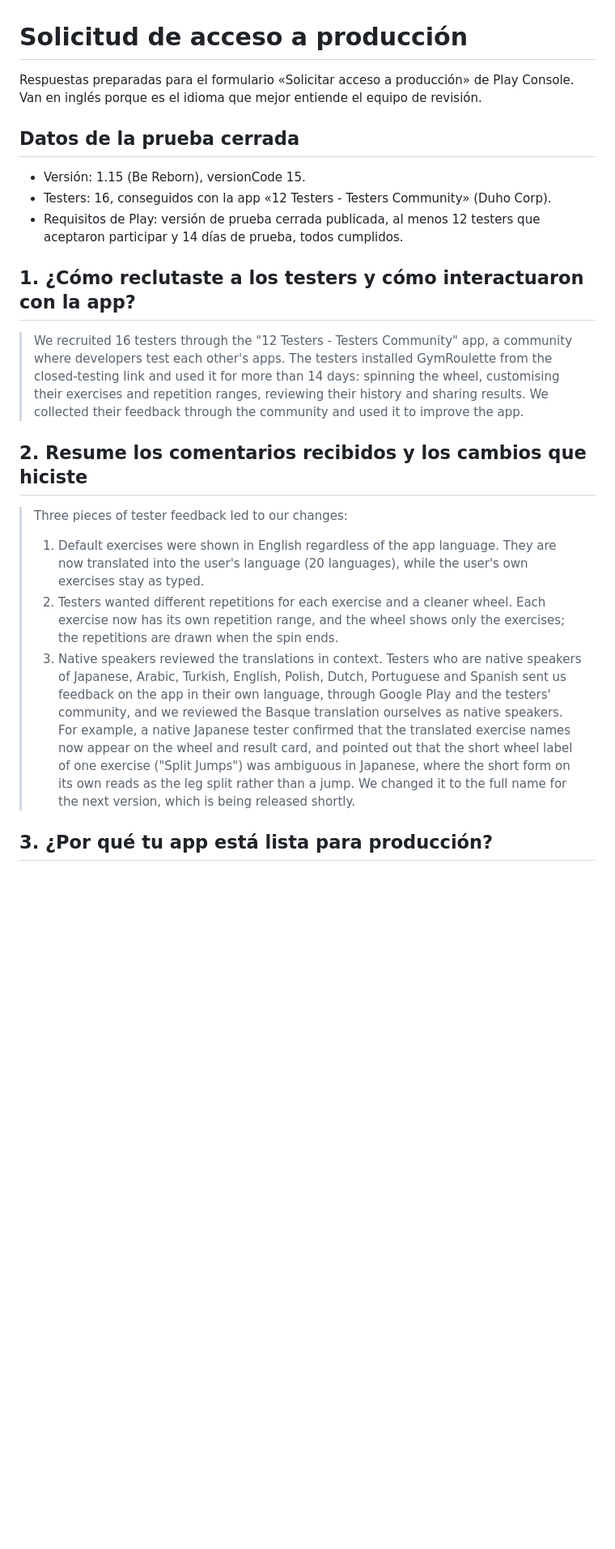
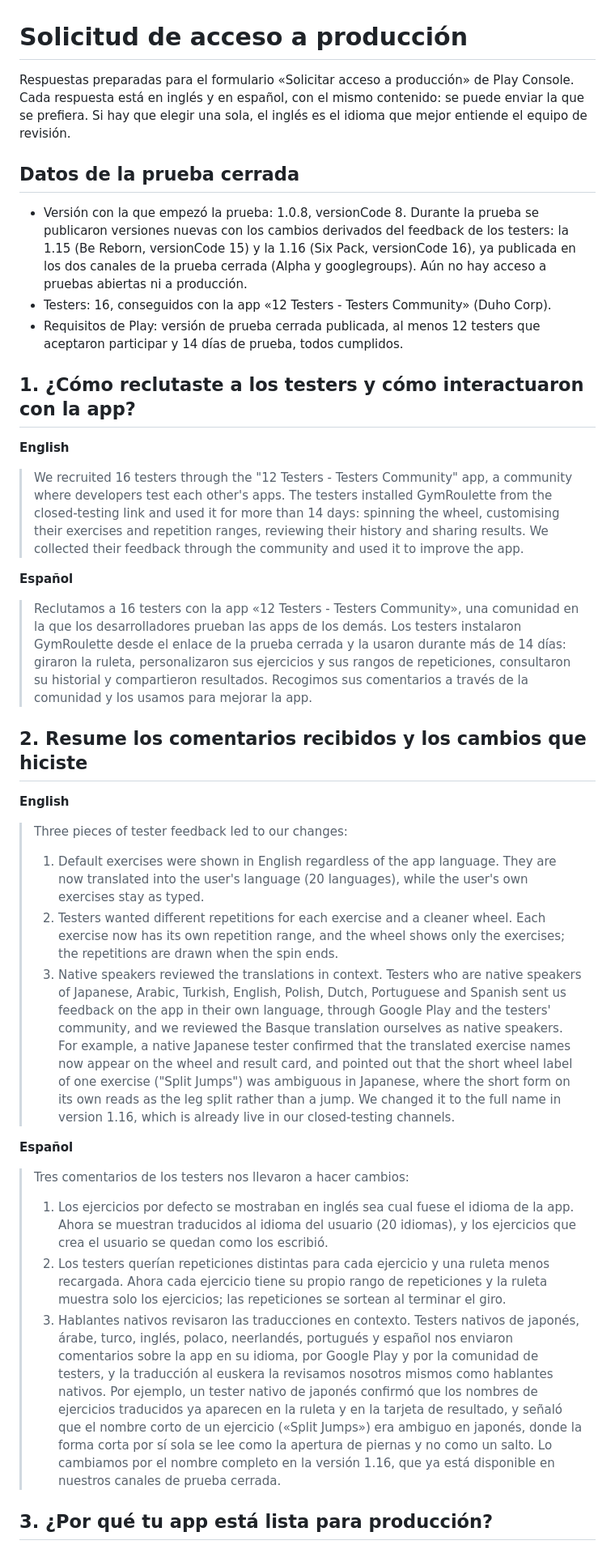
Before and after one commit to jabibi/gymroul, a Markdown page: store/solicitud-produccion.md, the part around one of its changes. Shown at 81% size. Rendered like a GitHub page; blank space fills up the shorter version.

```diff
--- a/store/solicitud-produccion.md
+++ b/store/solicitud-produccion.md
@@ -1,19 +1,32 @@
 # Solicitud de acceso a producción
 
-Respuestas preparadas para el formulario «Solicitar acceso a producción» de Play Console. Van en inglés porque es el idioma que mejor entiende el equipo de revisión.
+Respuestas preparadas para el formulario «Solicitar acceso a producción» de Play Console. Cada respuesta está en inglés y en español, con el mismo contenido: se puede enviar la que se prefiera. Si hay que elegir una sola, el inglés es el idioma que mejor entiende el equipo de revisión.
 
 ## Datos de la prueba cerrada
-- Versión: 1.15 (Be Reborn), versionCode 15.
+- Versión con la que empezó la prueba: 1.0.8, versionCode 8. Durante la prueba se publicaron versiones nuevas con los cambios derivados del feedback de los testers: la 1.15 (Be Reborn, versionCode 15) y la 1.16 (Six Pack, versionCode 16), ya publicada en los dos canales de la prueba cerrada (Alpha y googlegroups). Aún no hay acceso a pruebas abiertas ni a producción.
 - Testers: 16, conseguidos con la app «12 Testers - Testers Community» (Duho Corp).
 - Requisitos de Play: versión de prueba cerrada publicada, al menos 12 testers que aceptaron participar y 14 días de prueba, todos cumplidos.
 
 ## 1. ¿Cómo reclutaste a los testers y cómo interactuaron con la app?
+
+**English**
 > We recruited 16 testers through the "12 Testers - Testers Community" app, a community where developers test each other's apps. The testers installed GymRoulette from the closed-testing link and used it for more than 14 days: spinning the wheel, customising their exercises and repetition ranges, reviewing their history and sharing results. We collected their feedback through the community and used it to improve the app.
 
+**Español**
+> Reclutamos a 16 testers con la app «12 Testers - Testers Community», una comunidad en la que los desarrolladores prueban las apps de los demás. Los testers instalaron GymRoulette desde el enlace de la prueba cerrada y la usaron durante más de 14 días: giraron la ruleta, personalizaron sus ejercicios y sus rangos de repeticiones, consultaron su historial y compartieron resultados. Recogimos sus comentarios a través de la comunidad y los usamos para mejorar la app.
+
 ## 2. Resume los comentarios recibidos y los cambios que hiciste
+
+**English**
 > Three pieces of tester feedback led to our changes:
 > 1. Default exercises were shown in English regardless of the app language. They are now translated into the user's language (20 languages), while the user's own exercises stay as typed.
 > 2. Testers wanted different repetitions for each exercise and a cleaner wheel. Each exercise now has its own repetition range, and the wheel shows only the exercises; the repetitions are drawn when the spin ends.
-> 3. Native speakers reviewed the translations in context. Testers who are native speakers of Japanese, Arabic, Turkish, English, Polish, Dutch, Portuguese and Spanish sent us feedback on the app in their own language, through Google Play and the testers' community, and we reviewed the Basque translation ourselves as native speakers. For example, a native Japanese tester confirmed that the translated exercise names now appear on the wheel and result card, and pointed out that the short wheel label of one exercise ("Split Jumps") was ambiguous in Japanese, where the short form on its own reads as the leg split rather than a jump. We changed it to the full name for the next version, which is being released shortly.
+> 3. Native speakers reviewed the translations in context. Testers who are native speakers of Japanese, Arabic, Turkish, English, Polish, Dutch, Portuguese and Spanish sent us feedback on the app in their own language, through Google Play and the testers' community, and we reviewed the Basque translation ourselves as native speakers. For example, a native Japanese tester confirmed that the translated exercise names now appear on the wheel and result card, and pointed out that the short wheel label of one exercise ("Split Jumps") was ambiguous in Japanese, where the short form on its own reads as the leg split rather than a jump. We changed it to the full name in version 1.16, which is already live in our closed-testing channels.
+
+**Español**
+> Tres comentarios de los testers nos llevaron a hacer cambios:
+> 1. Los ejercicios por defecto se mostraban en inglés sea cual fuese el idioma de la app. Ahora se muestran traducidos al idioma del usuario (20 idiomas), y los ejercicios que crea el usuario se quedan como los escribió.
+> 2. Los testers querían repeticiones distintas para cada ejercicio y una ruleta menos recargada. Ahora cada ejercicio tiene su propio rango de repeticiones y la ruleta muestra solo los ejercicios; las repeticiones se sortean al terminar el giro.
+> 3. Hablantes nativos revisaron las traducciones en contexto. Testers nativos de japonés, árabe, turco, inglés, polaco, neerlandés, portugués y español nos enviaron comentarios sobre la app en su idioma, por Google Play y por la comunidad de testers, y la traducción al euskera la revisamos nosotros mismos como hablantes nativos. Por ejemplo, un tester nativo de japonés confirmó que los nombres de ejercicios traducidos ya aparecen en la ruleta y en la tarjeta de resultado, y señaló que el nombre corto de un ejercicio («Split Jumps») era ambiguo en japonés, donde la forma corta por sí sola se lee como la apertura de piernas y no como un salto. Lo cambiamos por el nombre completo en la versión 1.16, que ya está disponible en nuestros canales de prueba cerrada.
 
 ## 3. ¿Por qué tu app está lista para producción?
```
Also changed, not shown: other parts of store/solicitud-produccion.md (+15 -3 lines).
